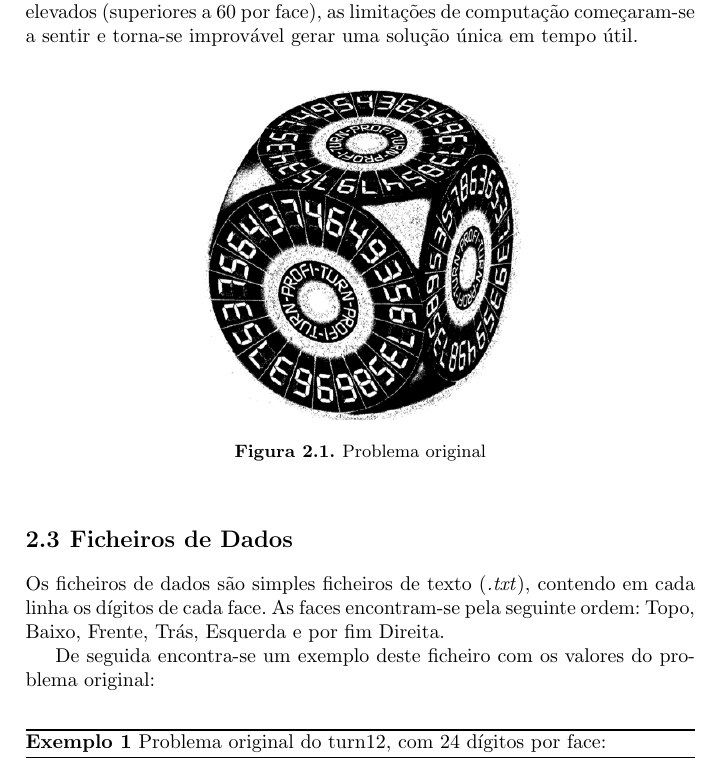
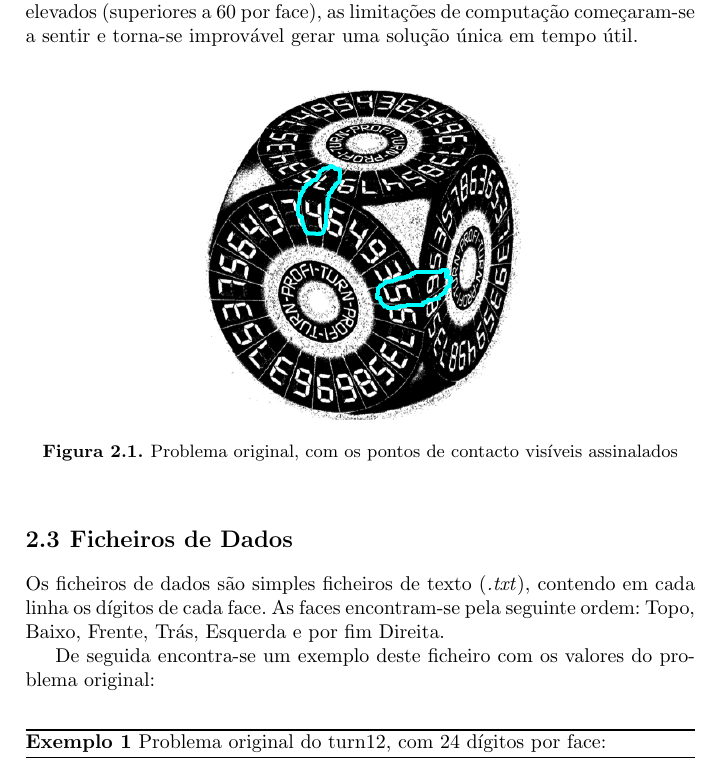
Before and after one commit to jfhenriques/turn12-plog, a LaTeX document (pdf_template/book.tex, which reads pdf_template/sections.tex): part of page 8 of 29, cut so that both start at the same text. Compiled offline with pdfLaTeX.

Commit message:
pontos de contacto assinalados na figura

```diff
--- a/pdf_template/sections.tex
+++ b/pdf_template/sections.tex
@@ -42,7 +42,7 @@ No entanto, para garantir a unicidade de solução, em valores demasiado elevado
 \begin{figure}[H]
 \begin{center}
 \includegraphics[scale=0.4]{turn12.png}
-\caption{Problema original}
+\caption{Problema original, com os pontos de contacto visíveis assinalados}
 \label{fig:1}
 \end{center}
 \end{figure}
```
Also changed, not shown: pdf_template/turn12.png.
